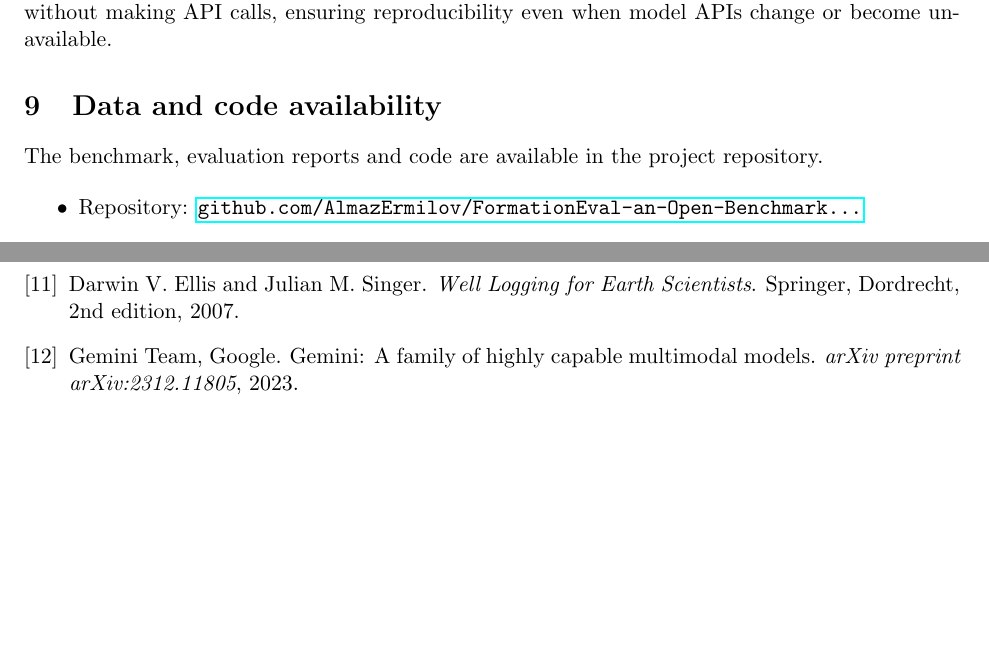
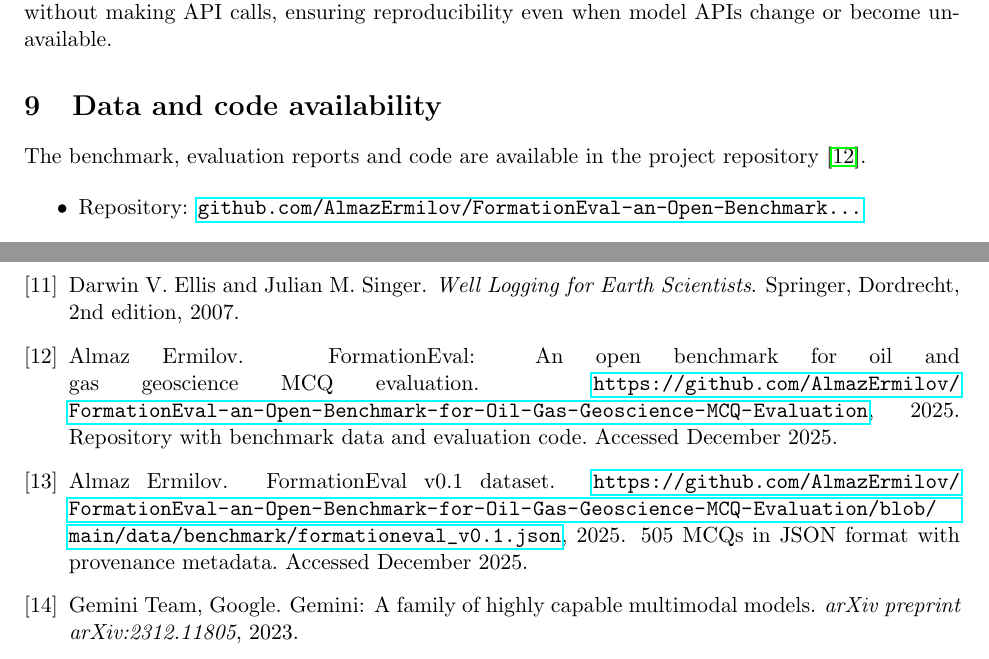
Before and after one commit to AlmazErmilov/FormationEval-an-Open-Benchmark-for-Oil-Gas-Geoscience-MCQ-Evaluation, a LaTeX paper (paper/main.tex): two parts of pages 9 and 15 of 16, joined at a grey line, cut so that both start at the same text, the shorter picture padded with empty space. Compiled offline with pdfLaTeX.

Commit message:
docs(paper): fix citation gaps and documentation counts
- Cite formationeval_repo and formationeval_dataset in Data availability section
- Fix PROGRESS.md reference counts (Original: 9→8, Other: 12→13)
- Standardize Gemma naming (Gemma-3 → Gemma 3)

```diff
--- a/paper/main.tex
+++ b/paper/main.tex
@@ -475,11 +475,11 @@ Evaluation scripts support an analyze-only mode that regenerates reports from ca
 % Source pointers: README.md, eval/README.md, data/benchmark/README.md
 
 \section{Data and code availability}
-The benchmark, evaluation reports and code are available in the project repository.
+The benchmark, evaluation reports and code are available in the project repository \cite{formationeval_repo}.
 
 \begin{itemize}
   \item Repository: \href{https://github.com/AlmazErmilov/FormationEval-an-Open-Benchmark-for-Oil-Gas-Geoscience-MCQ-Evaluation}{\texttt{github.com/AlmazErmilov/FormationEval-an-Open-Benchmark...}}
-  \item Dataset JSON: \href{https://github.com/AlmazErmilov/FormationEval-an-Open-Benchmark-for-Oil-Gas-Geoscience-MCQ-Evaluation/blob/main/data/benchmark/formationeval_v0.1.json}{\texttt{data/benchmark/formationeval\_v0.1.json}}
+  \item Dataset JSON \cite{formationeval_dataset}: \href{https://github.com/AlmazErmilov/FormationEval-an-Open-Benchmark-for-Oil-Gas-Geoscience-MCQ-Evaluation/blob/main/data/benchmark/formationeval_v0.1.json}{\texttt{data/benchmark/formationeval\_v0.1.json}}
   \item Dataset PDF: \href{https://github.com/AlmazErmilov/FormationEval-an-Open-Benchmark-for-Oil-Gas-Geoscience-MCQ-Evaluation/blob/main/data/benchmark/formationeval_v0.1.pdf}{\texttt{data/benchmark/formationeval\_v0.1.pdf}}
   \item Leaderboard: \href{https://github.com/AlmazErmilov/FormationEval-an-Open-Benchmark-for-Oil-Gas-Geoscience-MCQ-Evaluation/blob/main/eval/results/leaderboard.md}{\texttt{eval/results/leaderboard.md}}
   \item Analysis: \href{https://github.com/AlmazErmilov/FormationEval-an-Open-Benchmark-for-Oil-Gas-Geoscience-MCQ-Evaluation/blob/main/eval/results/analysis.md}{\texttt{eval/results/analysis.md}}
```
Also changed, not shown: docs/PROGRESS.md (+2 -2 lines), paper/main.tex (2 more changed lines).
